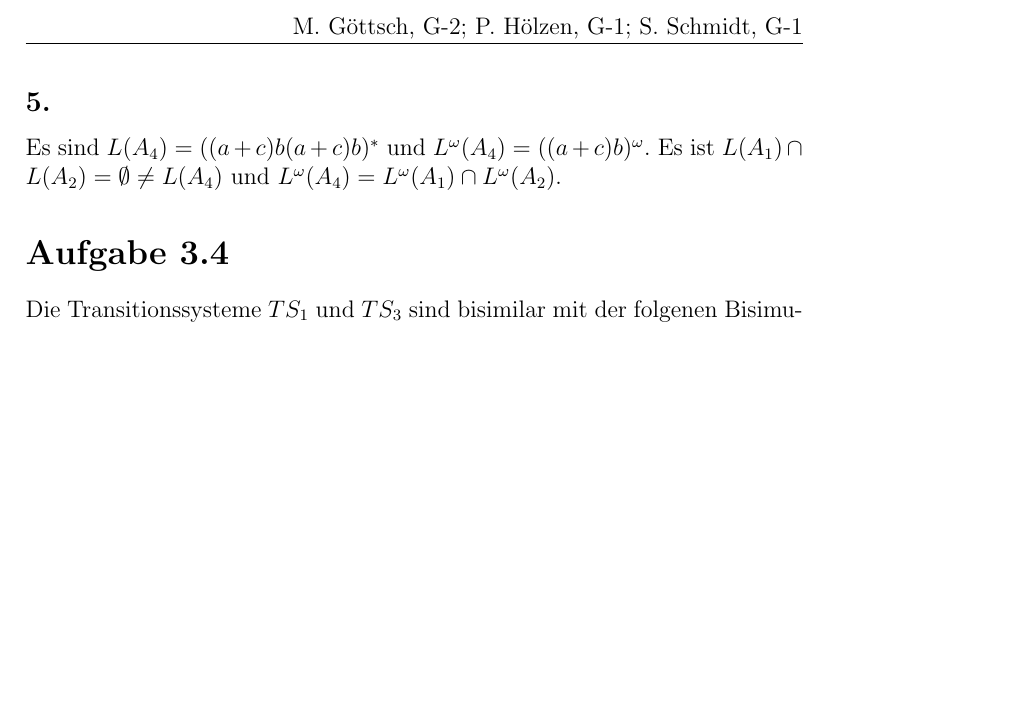
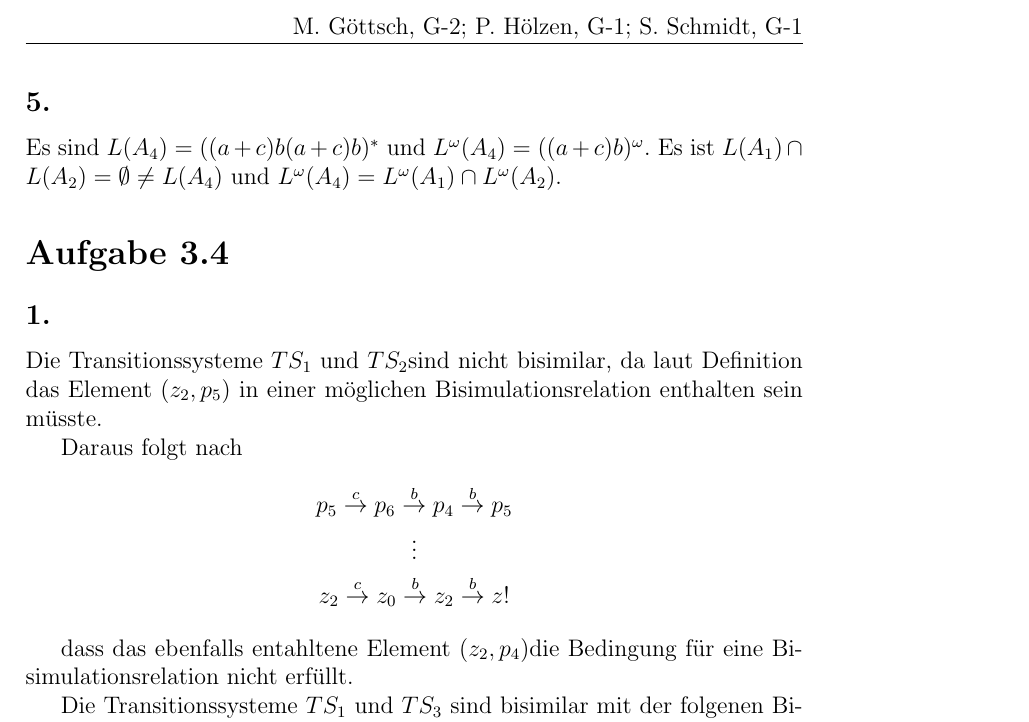
Before and after one commit to phoelzen/FGI2-2016-17, a LaTeX document (HA3/G-1-A-03-Goettsch_Hoelzen_Schmidt.tex): part of page 3 of 3, cut so that both start at the same text, the shorter picture padded with empty space. Compiled offline with pdfLaTeX.

Commit message:
Update G-1-A-03-Goettsch_Hoelzen_Schmidt.tex

```diff
--- a/HA3/G-1-A-03-Goettsch_Hoelzen_Schmidt.tex
+++ b/HA3/G-1-A-03-Goettsch_Hoelzen_Schmidt.tex
@@ -62,6 +62,24 @@ Es sind \(L(A_1)=((a+c)b)^*\),\\ \(L(A_2)=((a+c)b^*(a+c)a^*b)^*((a+c)b^*(a+c)a^*
 	\(L^\omega(A_4) = L^\omega(A_1)\cap L^\omega(A_2)\).
 
 \section*{Aufgabe 3.4}
+
+\subsection*{1.}
+
+	Die Transitionssysteme $TS_{1}$ und $TS_{2}$sind nicht bisimilar,
+	da laut Definition das Element $\left(z_{2},p_{5}\right)$ in einer
+	möglichen Bisimulationsrelation enthalten sein müsste.
+
+	Daraus folgt nach
+	\begin{gather*}
+		p_{5}\stackrel{c}{\rightarrow}p_{6}\stackrel{b}{\rightarrow}p_{4}\stackrel{b}{\rightarrow}p_{5}\\
+		\vdots\\
+		z_{2}\stackrel{c}{\rightarrow}z_{0}\stackrel{b}{\rightarrow}z_{2}\stackrel{b}{\rightarrow}z!
+	\end{gather*}
+
+
+	dass das ebenfalls entahltene Element $\left(z_{2},p_{4}\right)$die
+	Bedingung für eine Bisimulationsrelation nicht erfüllt.
+
 	Die Transitionssysteme $TS_{1}$ und $TS_{3}$ sind bisimilar mit
 	der folgenen Bisimulationsrelation
 	\[
```
